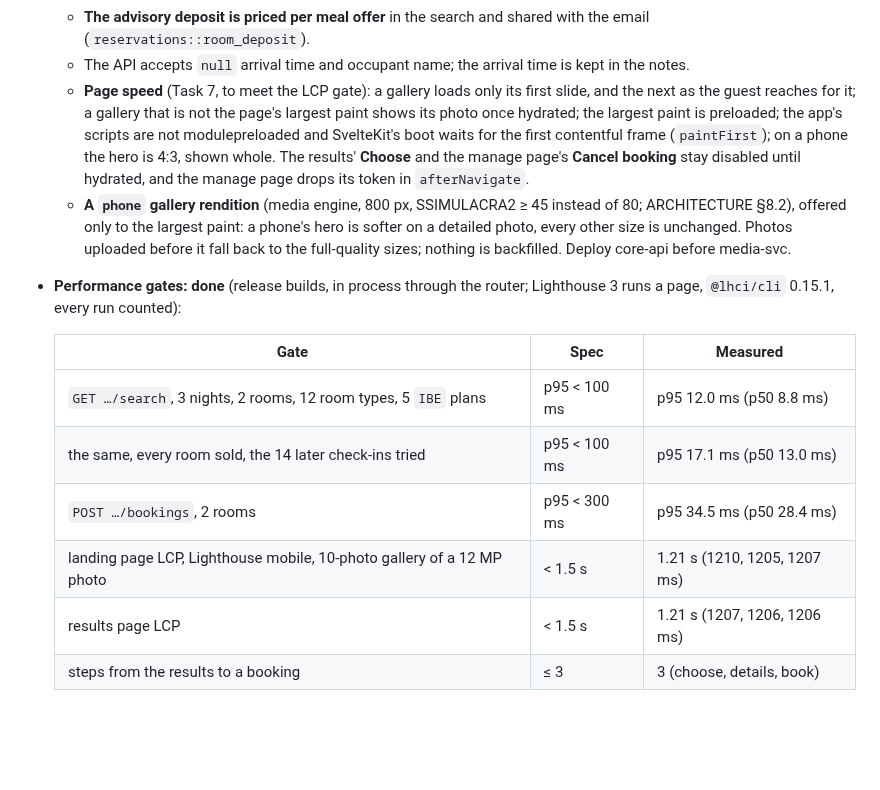
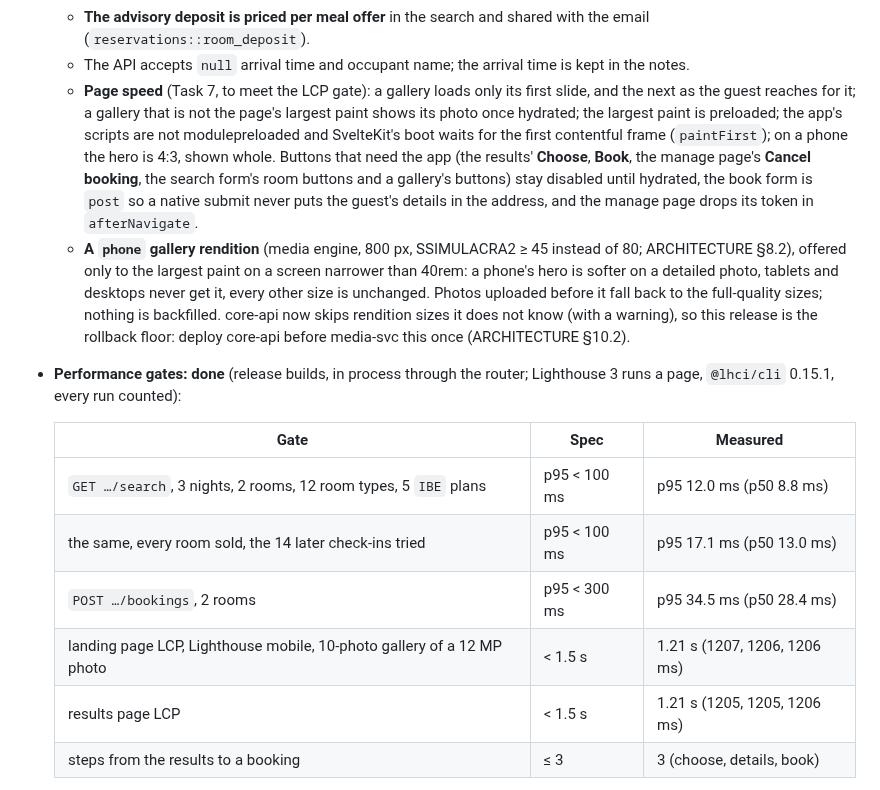
Before and after one commit to acekavi/GoodFolk, a Markdown page: docs/ROADMAP.md, the part around the change. GitHub-like rendering; blank space fills up the shorter version.

```diff
--- a/docs/ROADMAP.md
+++ b/docs/ROADMAP.md
@@ -435,8 +435,8 @@ The owner asked for the spec to be written from the outline and ARCHITECTURE §1
   - **Rate hits are pruned daily** by jobs-svc; IPv6 is counted per /64.
   - **The advisory deposit is priced per meal offer** in the search and shared with the email (`reservations::room_deposit`).
   - The API accepts `null` arrival time and occupant name; the arrival time is kept in the notes.
-  - **Page speed** (Task 7, to meet the LCP gate): a gallery loads only its first slide, and the next as the guest reaches for it; a gallery that is not the page's largest paint shows its photo once hydrated; the largest paint is preloaded; the app's scripts are not modulepreloaded and SvelteKit's boot waits for the first contentful frame (`paintFirst`); on a phone the hero is 4:3, shown whole. The results' **Choose** and the manage page's **Cancel booking** stay disabled until hydrated, and the manage page drops its token in `afterNavigate`.
-  - **A `phone` gallery rendition** (media engine, 800 px, SSIMULACRA2 ≥ 45 instead of 80; ARCHITECTURE §8.2), offered only to the largest paint: a phone's hero is softer on a detailed photo, every other size is unchanged. Photos uploaded before it fall back to the full-quality sizes; nothing is backfilled. Deploy core-api before media-svc.
+  - **Page speed** (Task 7, to meet the LCP gate): a gallery loads only its first slide, and the next as the guest reaches for it; a gallery that is not the page's largest paint shows its photo once hydrated; the largest paint is preloaded; the app's scripts are not modulepreloaded and SvelteKit's boot waits for the first contentful frame (`paintFirst`); on a phone the hero is 4:3, shown whole. Buttons that need the app (the results' **Choose**, **Book**, the manage page's **Cancel booking**, the search form's room buttons and a gallery's buttons) stay disabled until hydrated, the book form is `post` so a native submit never puts the guest's details in the address, and the manage page drops its token in `afterNavigate`.
+  - **A `phone` gallery rendition** (media engine, 800 px, SSIMULACRA2 ≥ 45 instead of 80; ARCHITECTURE §8.2), offered only to the largest paint on a screen narrower than 40rem: a phone's hero is softer on a detailed photo, tablets and desktops never get it, every other size is unchanged. Photos uploaded before it fall back to the full-quality sizes; nothing is backfilled. core-api now skips rendition sizes it does not know (with a warning), so this release is the rollback floor: deploy core-api before media-svc this once (ARCHITECTURE §10.2).
 - **Performance gates: done** (release builds, in process through the router; Lighthouse 3 runs a page, `@lhci/cli` 0.15.1, every run counted):
 
   | Gate | Spec | Measured |
@@ -444,8 +444,8 @@ The owner asked for the spec to be written from the outline and ARCHITECTURE §1
   | `GET …/search`, 3 nights, 2 rooms, 12 room types, 5 `IBE` plans | p95 < 100 ms | p95 12.0 ms (p50 8.8 ms) |
   | the same, every room sold, the 14 later check-ins tried | p95 < 100 ms | p95 17.1 ms (p50 13.0 ms) |
   | `POST …/bookings`, 2 rooms | p95 < 300 ms | p95 34.5 ms (p50 28.4 ms) |
-  | landing page LCP, Lighthouse mobile, 10-photo gallery of a 12 MP photo | < 1.5 s | 1.21 s (1210, 1205, 1207 ms) |
-  | results page LCP | < 1.5 s | 1.21 s (1207, 1206, 1206 ms) |
+  | landing page LCP, Lighthouse mobile, 10-photo gallery of a 12 MP photo | < 1.5 s | 1.21 s (1207, 1206, 1206 ms) |
+  | results page LCP | < 1.5 s | 1.21 s (1205, 1205, 1206 ms) |
   | steps from the results to a booking | ≤ 3 | 3 (choose, details, book) |
 
   The no-result search's 14-day scan, flagged in review, costs about 5 ms more at p95: no change needed. The LCP gate first measured 4.4 s (landing) and 5.0 s (results). Off-screen gallery slides downloading with the page: 2.4 to 2.6 s once only the first loads. Preloading the photo changed nothing (it was found early already), nor did the phone's `sizes` and 4:3 hero alone (2.1 to 2.6 s: the 194 KB `md` AVIF is still the smallest that covers a phone). With the 46 KB `phone` rendition, scripts that start only after the first frame and below-the-fold galleries waiting for hydration, every run is about 1.21 s.
```
Also changed, not shown: README.md (+1 -1 lines), docs/ARCHITECTURE.md (+3 -3 lines).
